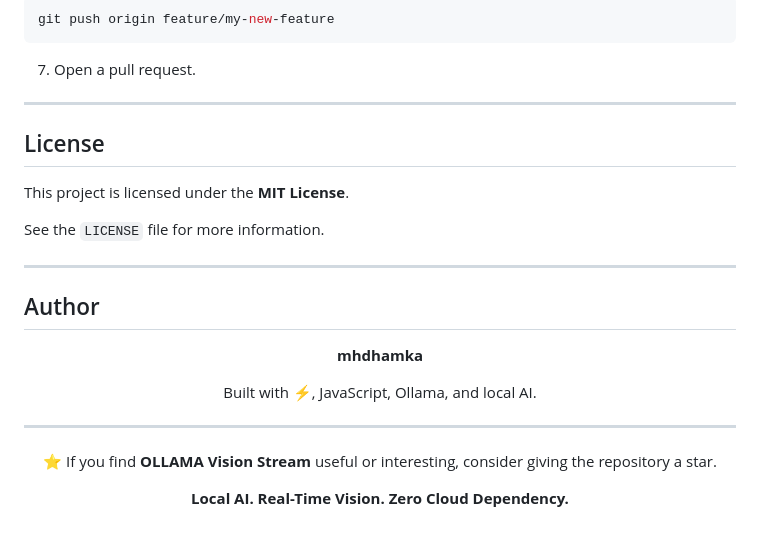
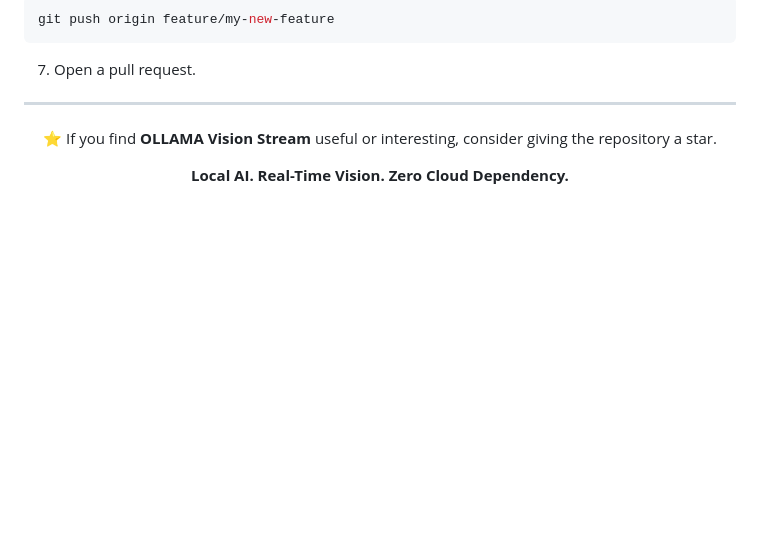
Before and after one commit to mhdhamka/OLLAMA-Vision-Stream, a Markdown page: README.md, the part around the change. GitHub-like rendering; blank space fills up the shorter version.

Commit message:
Update README by removing license and author info
Removed license and author sections from README.

```diff
--- a/README.md
+++ b/README.md
@@ -579,26 +579,6 @@ git push origin feature/my-new-feature
 
 ---
 
-## License
-
-This project is licensed under the **MIT License**.
-
-See the `LICENSE` file for more information.
-
----
-
-## Author
-
-<div align="center">
-
-**mhdhamka**
-
-Built with ⚡, JavaScript, Ollama, and local AI.
-
-</div>
-
----
-
 <div align="center">
 
 ⭐ If you find **OLLAMA Vision Stream** useful or interesting, consider giving the repository a star.
```
